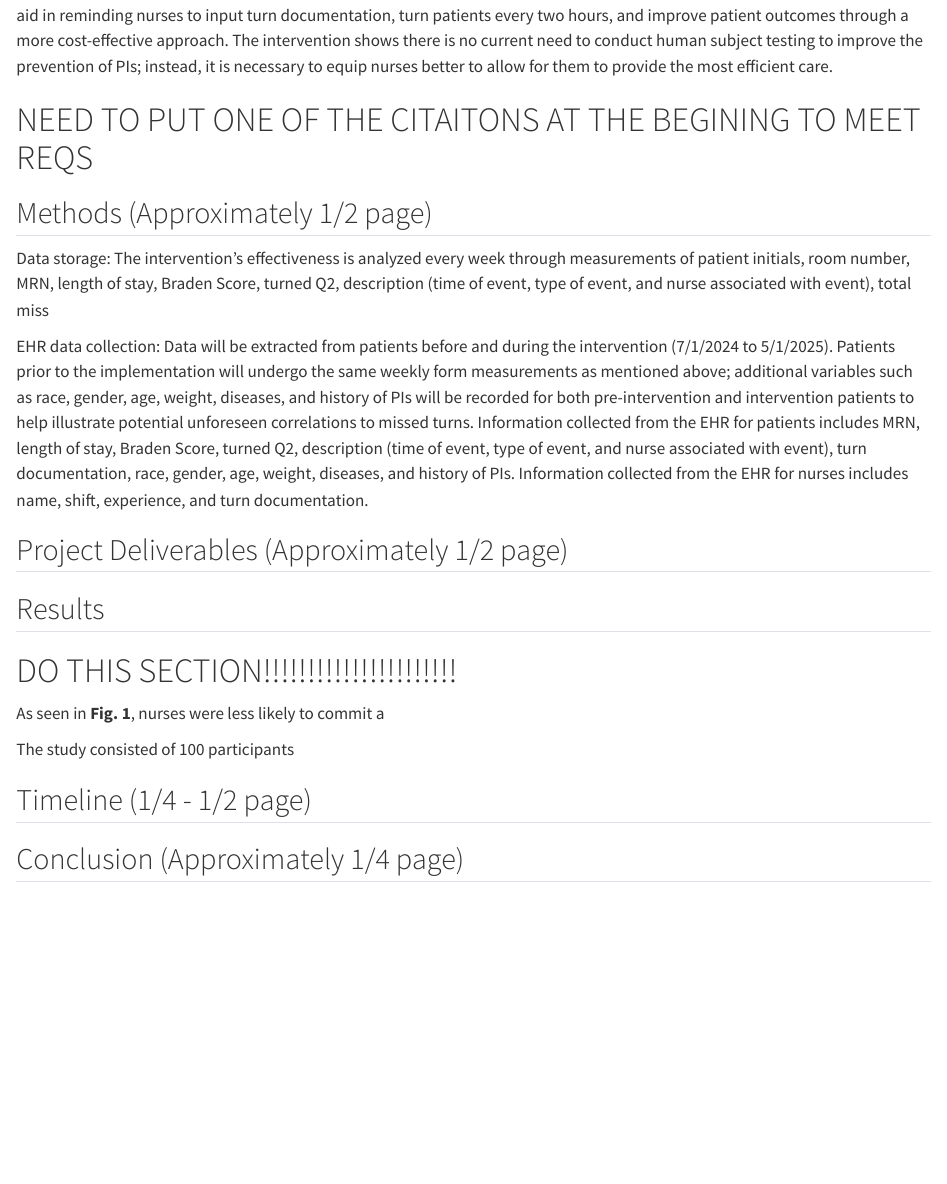
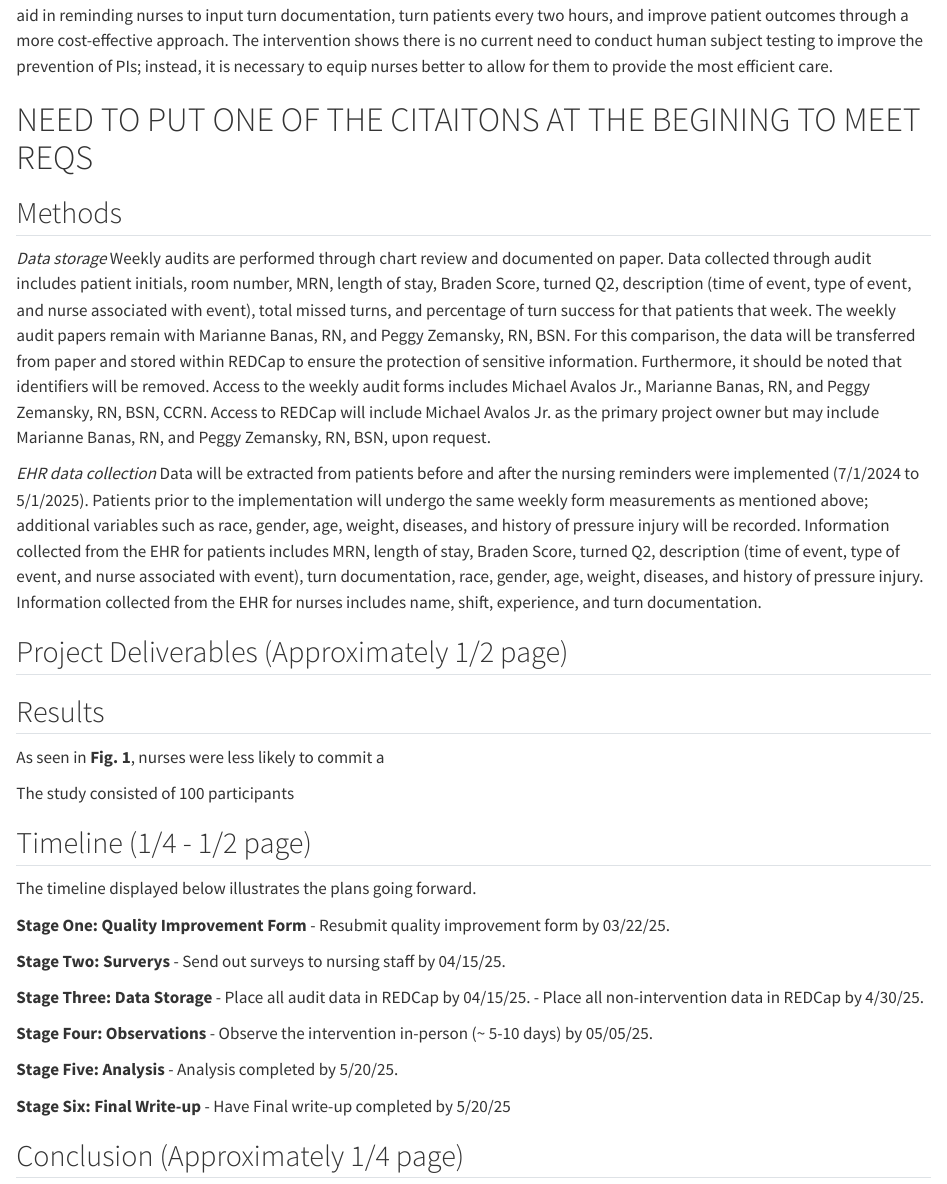
Before and after one commit to avalosmajr/Vocera-Phone-Alarms, a Quarto document (Patient_Turns_Vocera_Phone_Alarm.qmd): the page in a window 1100 px wide, from 1310 px down. Rendered offline with R 4.5, knitr and Pandoc in place of Quarto, with nearby package versions; drawn as R Markdown's standard HTML page in place of the format the file asks for; some code elsewhere in the file could not run offline.

Commit message:
Timeline update

```diff
--- a/Patient_Turns_Vocera_Phone_Alarm.qmd
+++ b/Patient_Turns_Vocera_Phone_Alarm.qmd
@@ -130,11 +130,15 @@ papaja::r_refs(file = "r-references.bib")
 
 # NEED TO PUT ONE OF THE CITAITONS AT THE BEGINING TO MEET REQS
 
+## Methods
+*Data storage*
+Weekly audits are performed through chart review and documented on paper. Data collected through audit includes patient initials, room number, MRN, length of stay, Braden Score, turned Q2, description (time of event, type of event, and nurse associated with event), total missed turns, and percentage of turn success for that patients that week. The weekly audit papers remain with Marianne Banas, RN, and Peggy Zemansky, RN, BSN. For this comparison, the data will be transferred from paper and stored within REDCap to ensure the protection of sensitive information. Furthermore, it should be noted that identifiers will be removed. Access to the weekly audit forms includes Michael Avalos Jr., Marianne Banas, RN, and Peggy Zemansky, RN, BSN, CCRN. Access to REDCap will include Michael Avalos Jr. as the primary project owner but may include Marianne Banas, RN, and Peggy Zemansky, RN, BSN, upon request.
 
-## Methods (Approximately 1/2 page)
-Data storage: The intervention’s effectiveness is analyzed every week through measurements of patient initials, room number, MRN, length of stay, Braden Score, turned Q2, description (time of event, type of event, and nurse associated with event), total miss
+*EHR data collection*
+Data will be extracted from patients before and after the nursing reminders were implemented (7/1/2024 to 5/1/2025). Patients prior to the implementation will undergo the same weekly form measurements as mentioned above; additional variables such as race, gender, age, weight, diseases, and history of pressure injury will be recorded. Information collected from the EHR for patients includes MRN, length of stay, Braden Score, turned Q2, description (time of event, type of event, and nurse associated with event), turn documentation, race, gender, age, weight, diseases, and history of pressure injury. Information collected from the EHR for nurses includes name, shift, experience, and turn documentation.
 
-EHR data collection: Data will be extracted from patients before and during the intervention (7/1/2024 to 5/1/2025). Patients prior to the implementation will undergo the same weekly form measurements as mentioned above; additional variables such as race, gender, age, weight, diseases, and history of PIs will be recorded for both pre-intervention and intervention patients to help illustrate potential unforeseen correlations to missed turns. Information collected from the EHR for patients includes MRN, length of stay, Braden Score, turned Q2, description (time of event, type of event, and nurse associated with event), turn documentation, race, gender, age, weight, diseases, and history of PIs. Information collected from the EHR for nurses includes name, shift, experience, and turn documentation.
+
+## Project Deliverables (Approximately 1/2 page)
 
 
 
@@ -146,15 +150,16 @@ EHR data collection: Data will be extracted from patients before and during the
 
 
 
-## Project Deliverables (Approximately 1/2 page)
-
-
 
 
 ## Results
 
 
-# DO THIS SECTION!!!!!!!!!!!!!!!!!!!!!!
+
+
+
+
+
 
 
 
@@ -166,7 +171,26 @@ The study consisted of 100 participants
 
 
 ## Timeline (1/4 - 1/2 page)
+The timeline displayed below illustrates the plans going forward.
 
+**Stage One: Quality Improvement Form**
+- Resubmit quality improvement form by 03/22/25.
+
+**Stage Two: Surverys**
+- Send out surveys to nursing staff by 04/15/25.
+
+**Stage Three: Data Storage**
+- Place all audit data in REDCap by 04/15/25.
+- Place all non-intervention data in REDCap by 4/30/25.
+
+**Stage Four: Observations**
+- Observe the intervention in-person (~ 5-10 days) by 05/05/25.
+
+**Stage Five: Analysis**
+- Analysis completed by 5/20/25.
+
+**Stage Six: Final Write-up**
+- Have Final write-up completed by 5/20/25
 
 
 ## Conclusion (Approximately 1/4 page)
```
Also changed, not shown: Patient_Turns_Vocera_Phone_Alarm.qmd (2 more changed lines).
